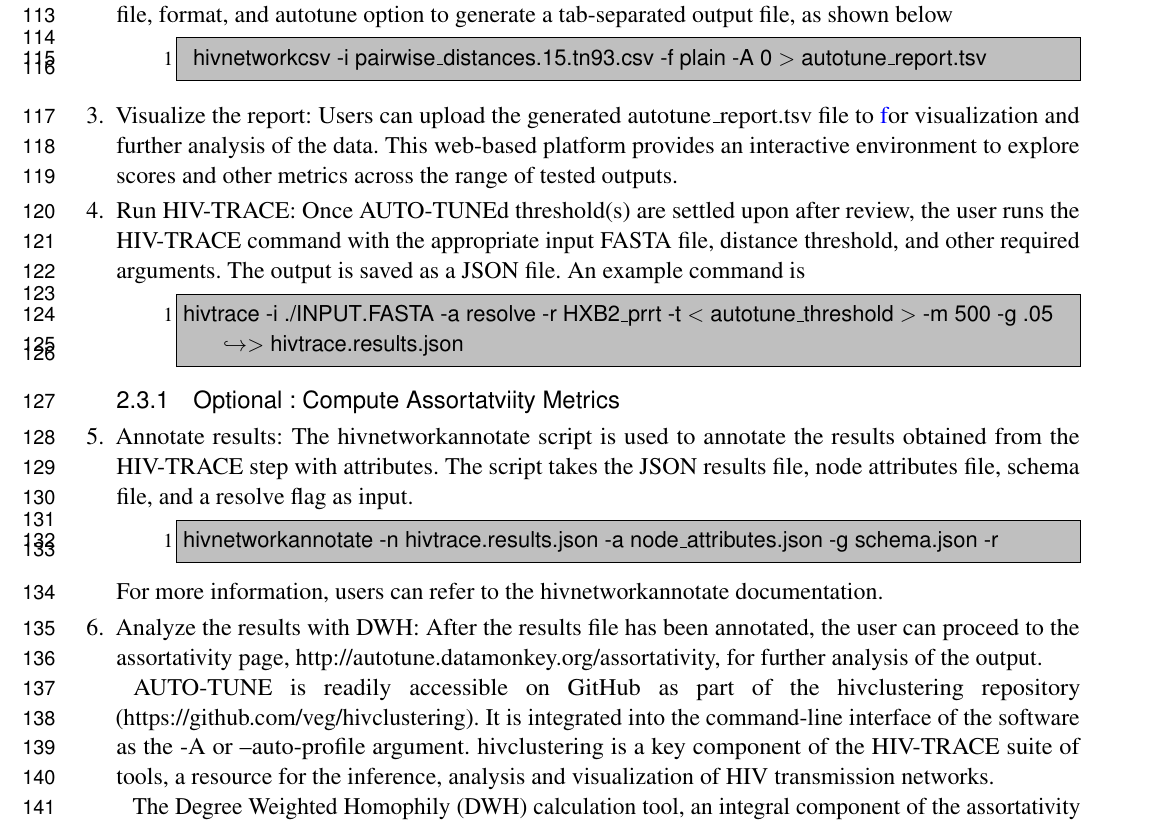
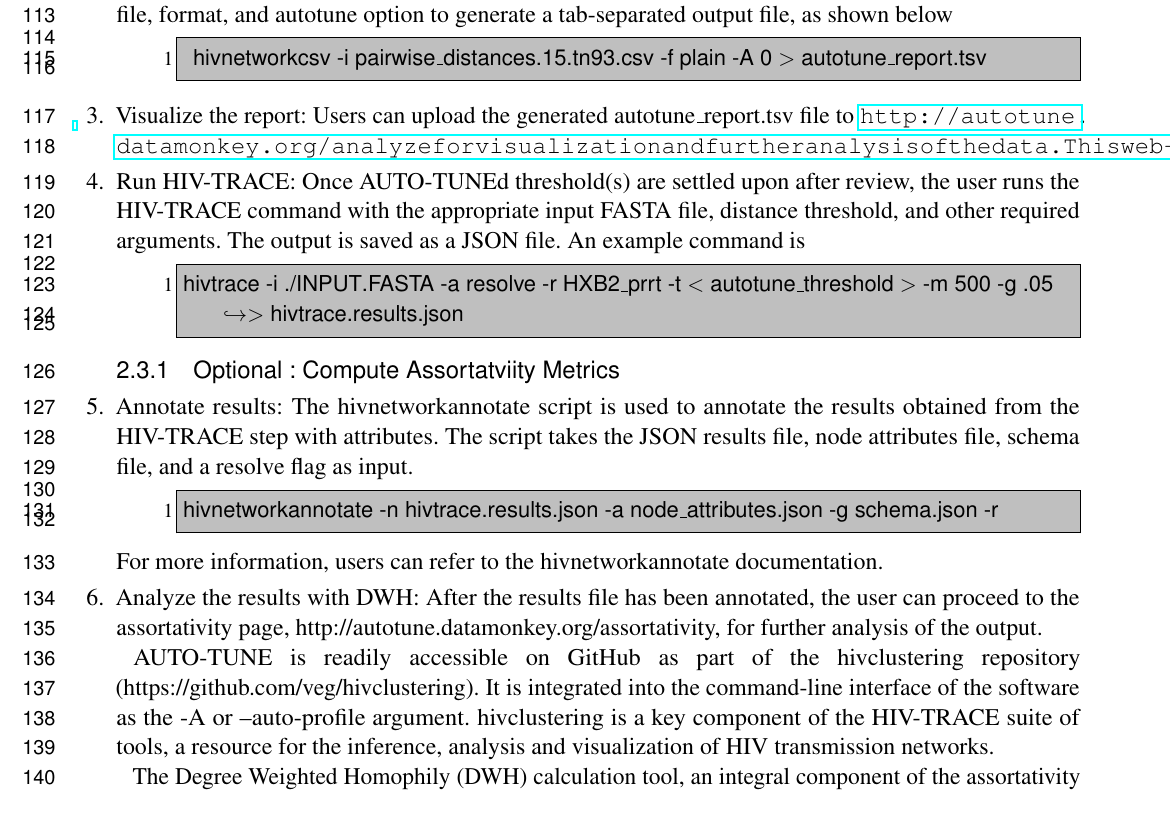
Before and after one commit to veg/autotune-paper, a LaTeX document (frontiers.tex): part of page 4 of 7, cut so that both start at the same text. Compiled offline with pdfLaTeX.

Commit message:
sweaver edit

```diff
--- a/frontiers.tex
+++ b/frontiers.tex
@@ -20,17 +20,6 @@
 \usepackage{svg}
 \usepackage[onehalfspacing]{setspace}
 \usepackage{listings}
-
-\usepackage{hyperref}
-\usepackage{xcolor}
-
-\hypersetup{
-    colorlinks=true,
-    linkcolor=blue,
-    urlcolor=blue,
-    citecolor=blue
-}
-
 \DeclareUnicodeCharacter{2212}{\ensuremath{-}}
 
 \lstset{
@@ -195,7 +184,7 @@
 \end{lstlisting}
 }
 
-\item {Visualize the report: Users can upload the generated autotune\_report.tsv file to \href{http://autotune.datamonkey.org/analyze} for visualization and further analysis of the data. This web-based platform provides an interactive environment to explore scores and other metrics across the range of tested outputs. }
+\item {Visualize the report: Users can upload the generated autotune\_report.tsv file to \url{http://autotune.datamonkey.org/analyze for visualization and further analysis of the data. This web-based platform provides an interactive environment to explore scores and other metrics across the range of tested outputs. }
 
 \item {Run HIV-TRACE: Once AUTO-TUNEd threshold(s) are settled upon after review, the user runs the HIV-TRACE command with the appropriate input FASTA file, distance threshold, and other required arguments. The output is saved as a JSON file. An example command is
 	\begin{lstlisting}[style=BashInputStyle]
```
Also changed, not shown: frontiers.pdf, 2 other files.
